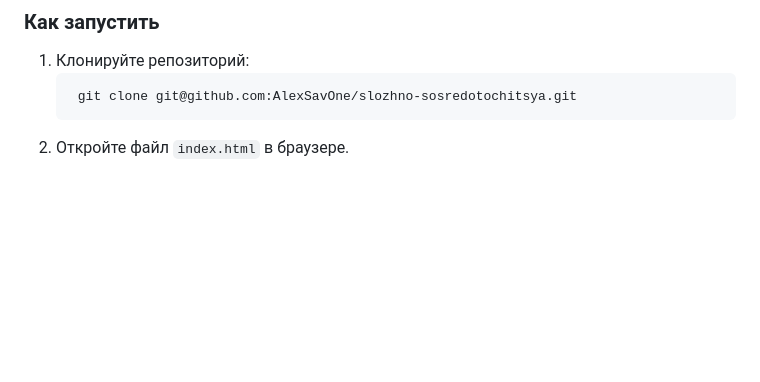
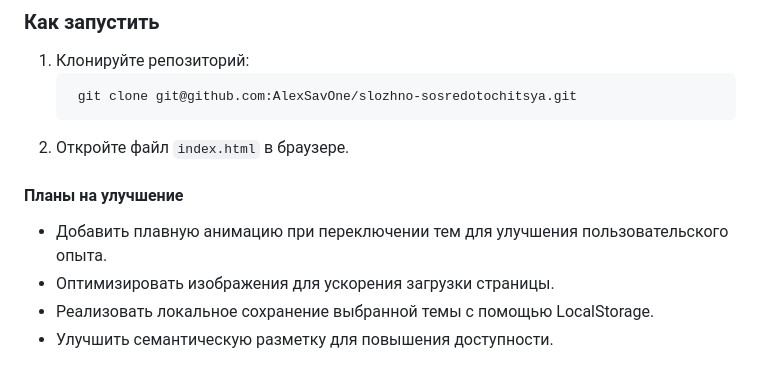
Before and after one commit to AlexSavOne/slozhno-sosredotochitsya, a Markdown page: README.md, the part around the change. Rendered like a GitHub page; blank space fills up the shorter version.

Commit message:
minor: update README

````diff
--- a/README.md
+++ b/README.md
@@ -37,3 +37,10 @@
     git clone git@github.com:AlexSavOne/slozhno-sosredotochitsya.git
    ```
 2. Откройте файл `index.html` в браузере.
+
+#### Планы на улучшение
+
+- Добавить плавную анимацию при переключении тем для улучшения пользовательского опыта.
+- Оптимизировать изображения для ускорения загрузки страницы.
+- Реализовать локальное сохранение выбранной темы с помощью LocalStorage.
+- Улучшить семантическую разметку для повышения доступности.
````
